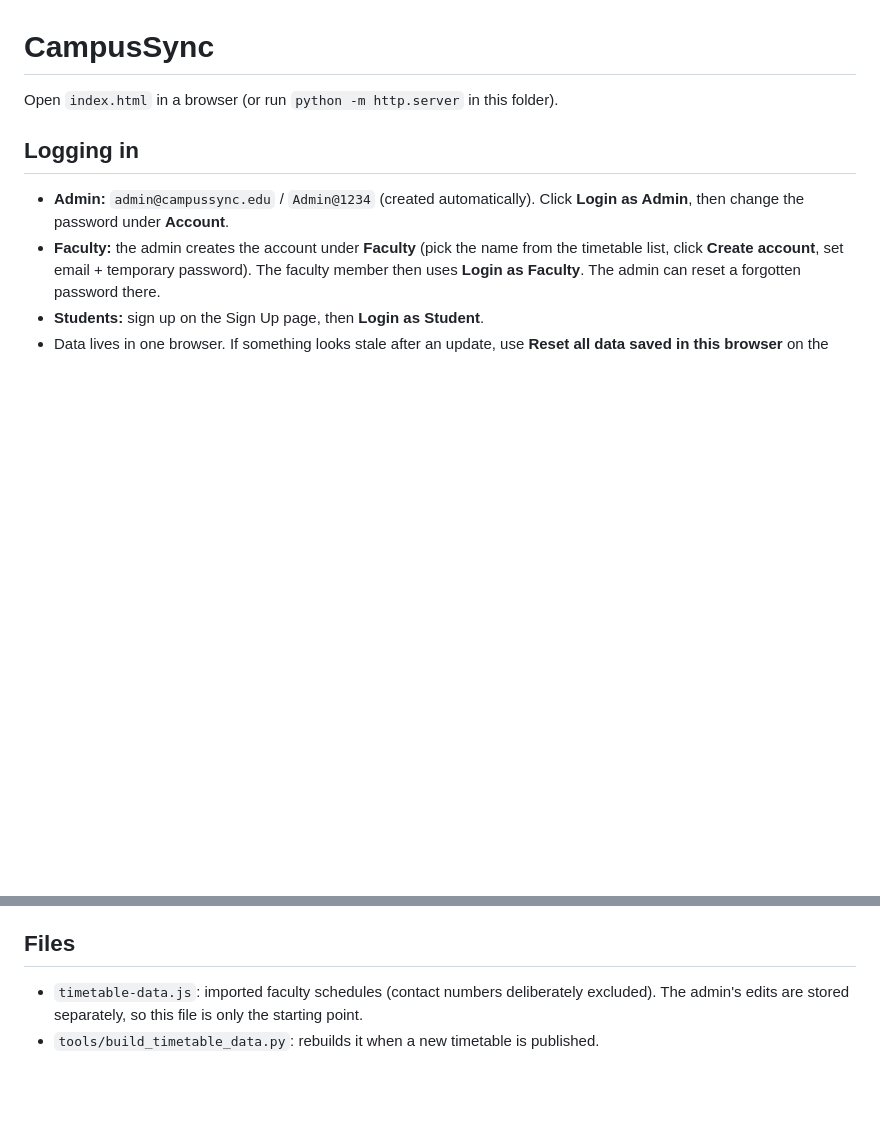
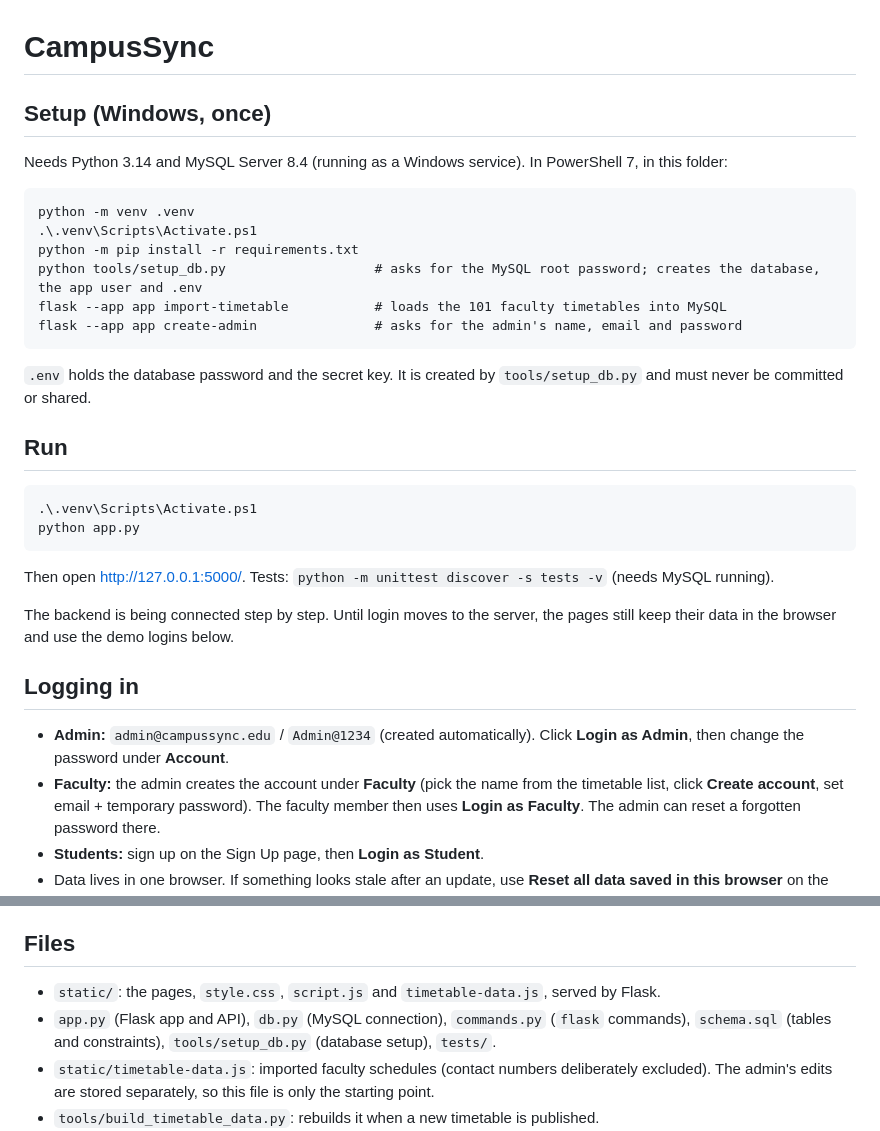
Before and after one commit to shivam-bani/Faculty-Student-Consultation-Slot-Booking, a Markdown page: README.md, 2 parts joined by grey strips. Drawn GitHub-style; blank space fills up the shorter version.

Commit message:
Add setup and run instructions to the README
Covers the venv, setup_db.py, import-timetable, create-admin, running the app and the tests, and lists the backend files. The demo login section stays until login moves to the server.

````diff
--- a/README.md
+++ b/README.md
@@ -1,6 +1,29 @@
 # CampusSync
 
-Open `index.html` in a browser (or run `python -m http.server` in this folder).
+## Setup (Windows, once)
+Needs Python 3.14 and MySQL Server 8.4 (running as a Windows service). In PowerShell 7, in this folder:
+
+```
+python -m venv .venv
+.\.venv\Scripts\Activate.ps1
+python -m pip install -r requirements.txt
+python tools/setup_db.py                   # asks for the MySQL root password; creates the database, the app user and .env
+flask --app app import-timetable           # loads the 101 faculty timetables into MySQL
+flask --app app create-admin               # asks for the admin's name, email and password
+```
+
+`.env` holds the database password and the secret key. It is created by `tools/setup_db.py`
+and must never be committed or shared.
+
+## Run
+```
+.\.venv\Scripts\Activate.ps1
+python app.py
+```
+Then open http://127.0.0.1:5000/. Tests: `python -m unittest discover -s tests -v` (needs MySQL running).
+
+The backend is being connected step by step. Until login moves to the server, the pages still
+keep their data in the browser and use the demo logins below.
 
 ## Logging in
 - **Admin:** `admin@campussync.edu` / `Admin@1234` (created automatically). Click **Login as Admin**,
@@ -38,7 +61,10 @@ Status flow: Pending -> Accepted -> Completed (automatically after the meeting t
 or Rejected / Cancelled, or Expired (never answered before the meeting time).
 
 ## Files
-- `timetable-data.js`: imported faculty schedules (contact numbers deliberately excluded).
+- `static/`: the pages, `style.css`, `script.js` and `timetable-data.js`, served by Flask.
+- `app.py` (Flask app and API), `db.py` (MySQL connection), `commands.py` (`flask` commands),
+  `schema.sql` (tables and constraints), `tools/setup_db.py` (database setup), `tests/`.
+- `static/timetable-data.js`: imported faculty schedules (contact numbers deliberately excluded).
   The admin's edits are stored separately, so this file is only the starting point.
 - `tools/build_timetable_data.py`: rebuilds it when a new timetable is published.
 - `tools/verify_timetable_data.py`: checks the data against the source files
````
